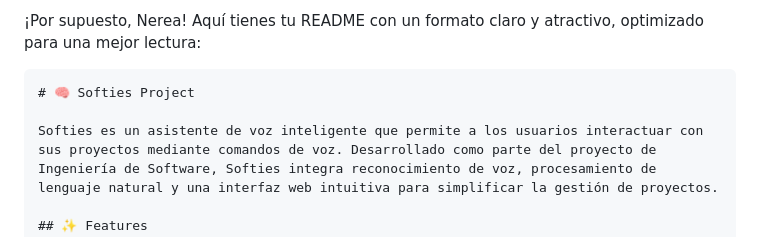
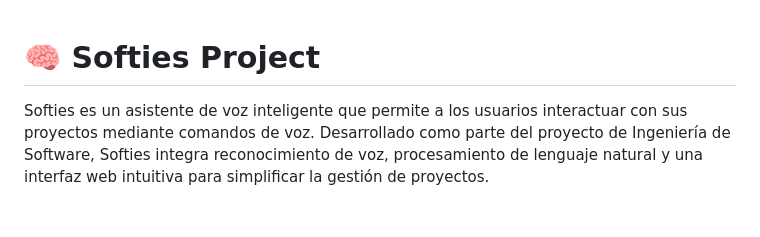
Before and after one commit to Marlu0/softies_project, a Markdown page: README.md, the part around the change. Drawn GitHub-style; blank space fills up the shorter version.

````diff
--- a/README.md
+++ b/README.md
@@ -1,6 +1,4 @@
-¡Por supuesto, Nerea! Aquí tienes tu README con un formato claro y atractivo, optimizado para una mejor lectura:
 
-```markdown
 # 🧠 Softies Project
 
 Softies es un asistente de voz inteligente que permite a los usuarios interactuar con sus proyectos mediante comandos de voz. Desarrollado como parte del proyecto de Ingeniería de Software, Softies integra reconocimiento de voz, procesamiento de lenguaje natural y una interfaz web intuitiva para simplificar la gestión de proyectos.
````
